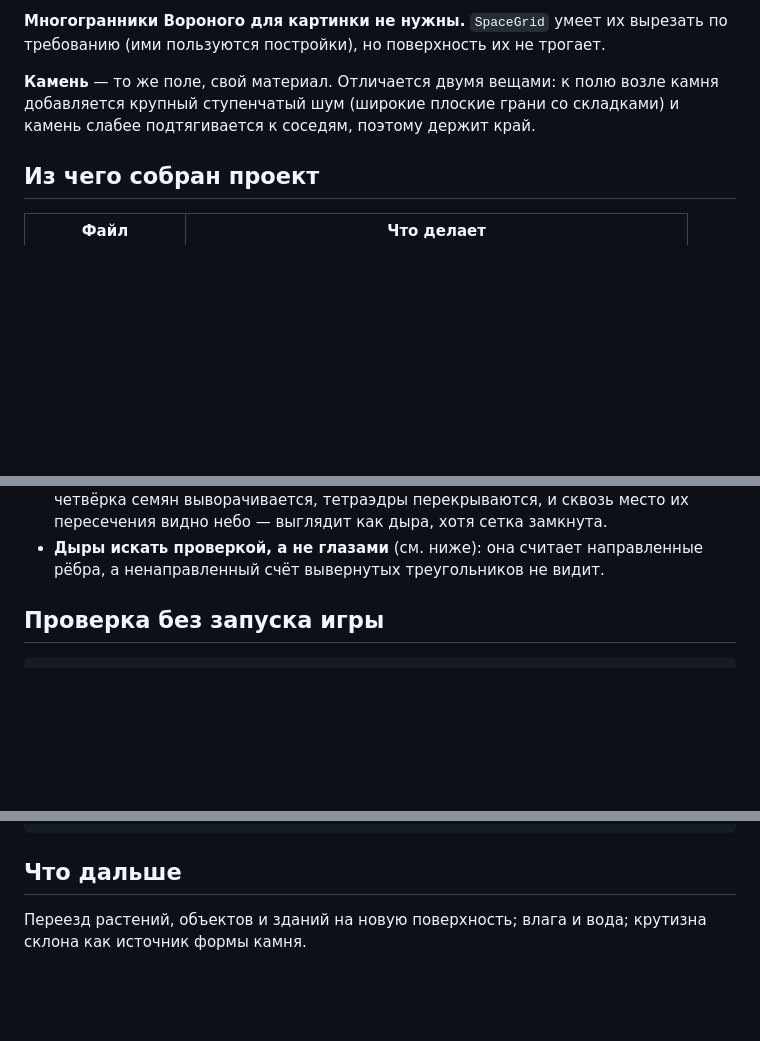
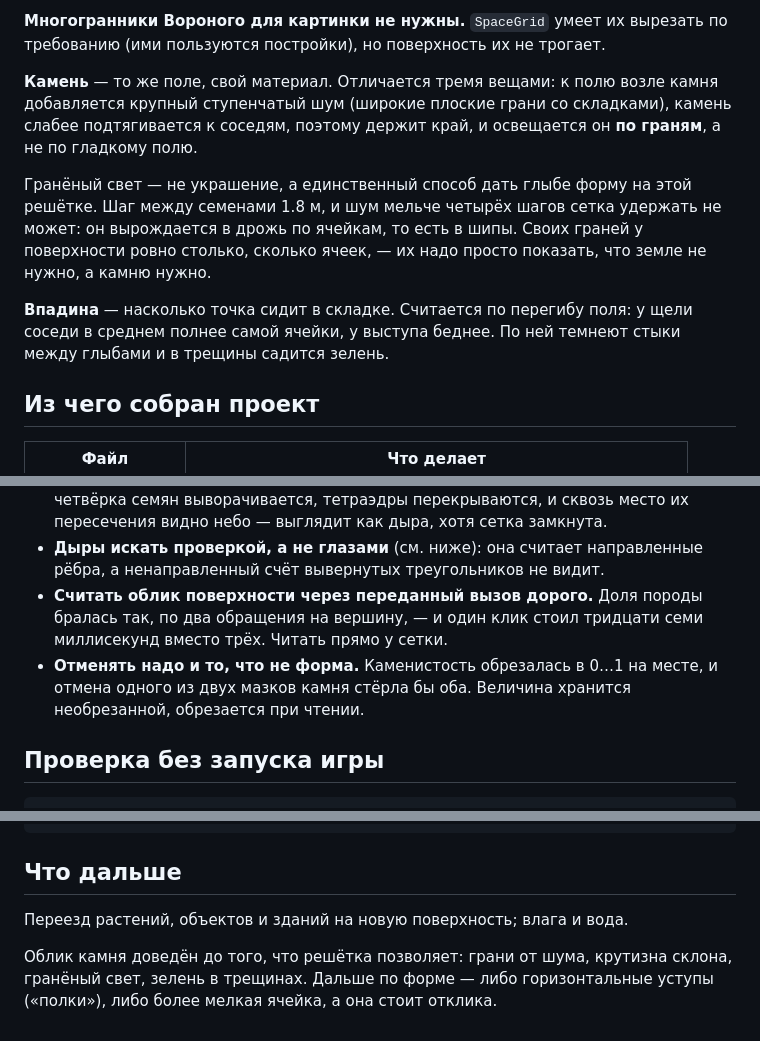
Before and after one commit to Vi223-TeaThreat/TeaTrap, a Markdown page: README.md, 3 parts joined by grey strips. Drawn GitHub-style; blank space fills up the shorter version.

Commit message:
README: камень, впадины и две новые грабли
Co-Authored-By: Claude Opus 5 <noreply@anthropic.com>

```diff
--- a/README.md
+++ b/README.md
@@ -38,9 +38,20 @@
 вырезать по требованию (ими пользуются постройки), но поверхность их не
 трогает.
 
-**Камень** — то же поле, свой материал. Отличается двумя вещами: к полю возле
+**Камень** — то же поле, свой материал. Отличается тремя вещами: к полю возле
 камня добавляется крупный ступенчатый шум (широкие плоские грани со
-складками) и камень слабее подтягивается к соседям, поэтому держит край.
+складками), камень слабее подтягивается к соседям, поэтому держит край, и
+освещается он **по граням**, а не по гладкому полю.
+
+Гранёный свет — не украшение, а единственный способ дать глыбе форму на этой
+решётке. Шаг между семенами 1.8 м, и шум мельче четырёх шагов сетка удержать
+не может: он вырождается в дрожь по ячейкам, то есть в шипы. Своих граней у
+поверхности ровно столько, сколько ячеек, — их надо просто показать, что земле
+не нужно, а камню нужно.
+
+**Впадина** — насколько точка сидит в складке. Считается по перегибу поля: у
+щели соседи в среднем полнее самой ячейки, у выступа беднее. По ней темнеют
+стыки между глыбами и в трещины садится зелень.
 
 ## Из чего собран проект
 
@@ -74,6 +85,12 @@
   пересечения видно небо — выглядит как дыра, хотя сетка замкнута.
 - **Дыры искать проверкой, а не глазами** (см. ниже): она считает
   направленные рёбра, а ненаправленный счёт вывернутых треугольников не видит.
+- **Считать облик поверхности через переданный вызов дорого.** Доля породы
+  бралась так, по два обращения на вершину, — и один клик стоил тридцати семи
+  миллисекунд вместо трёх. Читать прямо у сетки.
+- **Отменять надо и то, что не форма.** Каменистость обрезалась в 0…1 на
+  месте, и отмена одного из двух мазков камня стёрла бы оба. Величина хранится
+  необрезанной, обрезается при чтении.
 
 ## Проверка без запуска игры
 
@@ -104,5 +121,8 @@ git -C E:/vi/pilot log --oneline
 
 ## Что дальше
 
-Переезд растений, объектов и зданий на новую поверхность; влага и вода;
-крутизна склона как источник формы камня.
+Переезд растений, объектов и зданий на новую поверхность; влага и вода.
+
+Облик камня доведён до того, что решётка позволяет: грани от шума, крутизна
+склона, гранёный свет, зелень в трещинах. Дальше по форме — либо горизонтальные
+уступы («полки»), либо более мелкая ячейка, а она стоит отклика.
```
